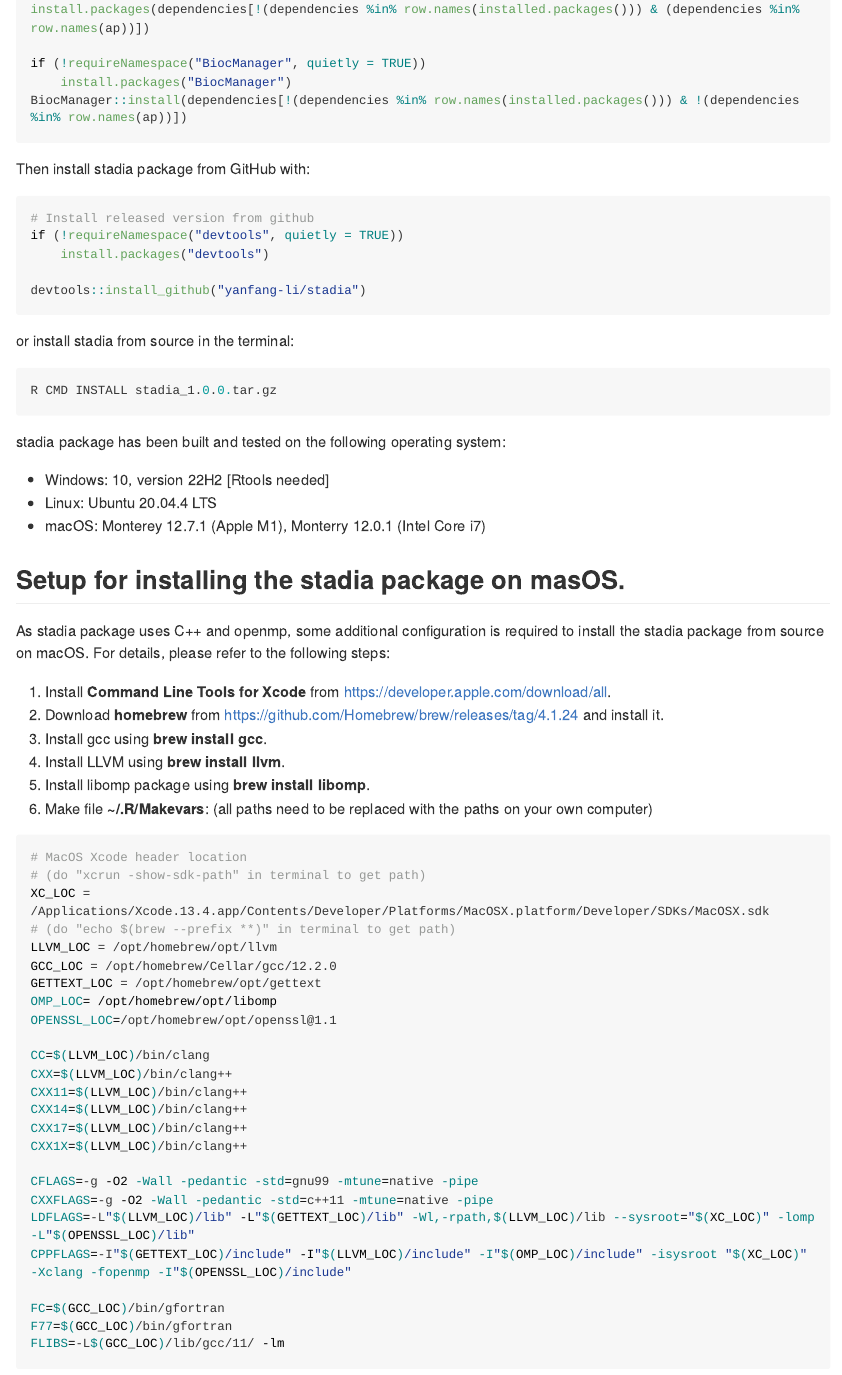
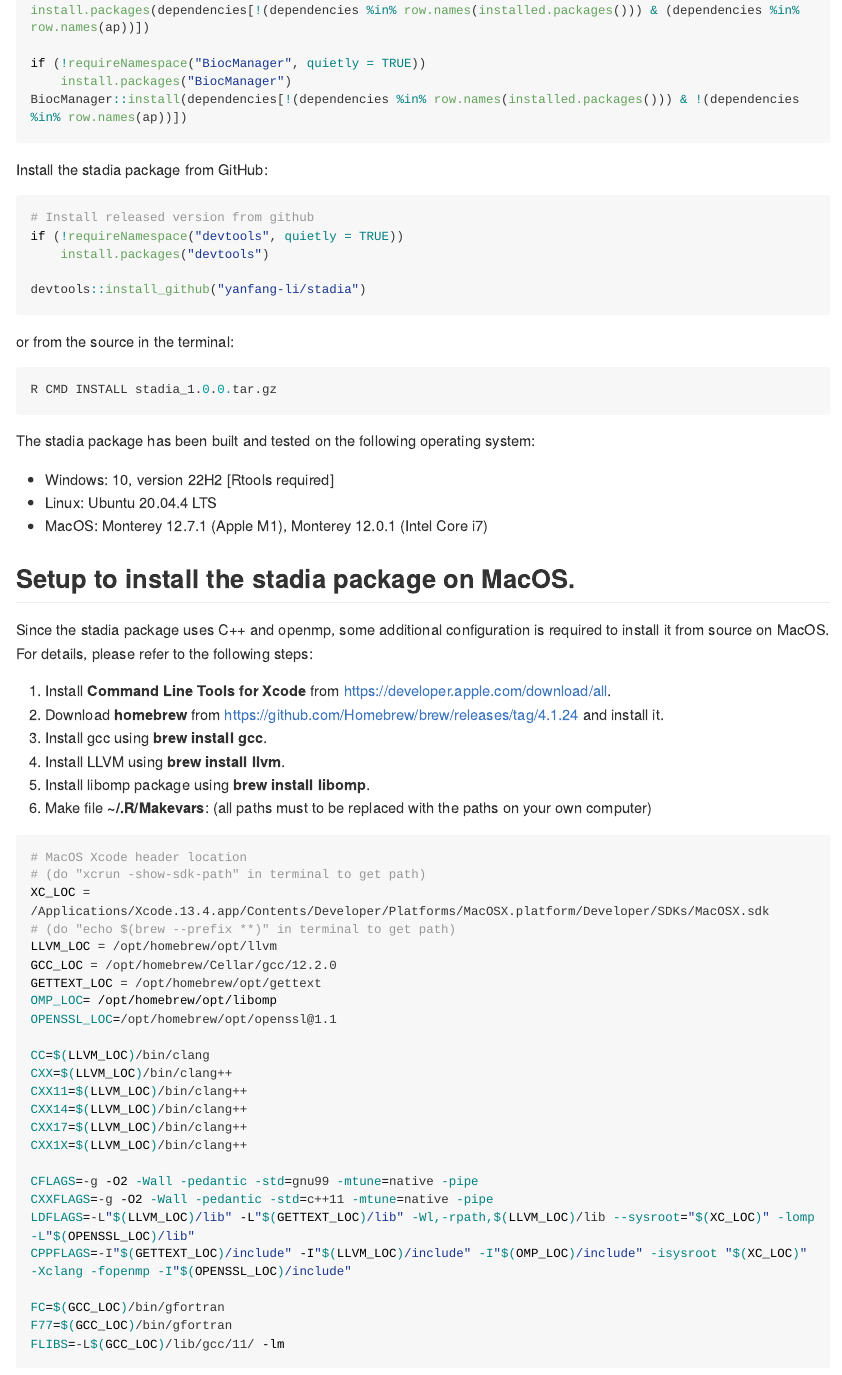
Before and after one commit to yanfang-li/STADIA, an R Markdown document (README.Rmd): the page in a window 1100 px wide, from 660 px down before the commit and from 630 px down after it, so that both start at the same text. The pictures show the output file README.md that the author committed with the source, drawn offline in the style of GitHub; long lines of code are wrapped; badge pictures from the web are left out.

Commit message:
Update README

````diff
--- a/README.Rmd
+++ b/README.Rmd
@@ -53,7 +54,7 @@ if (!requireNamespace("BiocManager", quietly = TRUE))
 BiocManager::install(dependencies[!(dependencies %in% row.names(installed.packages())) & !(dependencies %in% row.names(ap))])
 ```
 
-Then install stadia package from GitHub with:
+Install the stadia package from GitHub:
 
 ```{r, eval=FALSE}
 # Install released version from github
@@ -63,22 +64,22 @@ if (!requireNamespace("devtools", quietly = TRUE))
 devtools::install_github("yanfang-li/stadia")
 ```
 
-or install stadia from source in the terminal:
+or from the source in the terminal:
 
 ```{r, eval=FALSE}
 R CMD INSTALL stadia_1.0.0.tar.gz
 ```
 
-stadia package has been built and tested on the following operating system:
+The stadia package has been built and tested on the following operating system:
 
-* Windows: 10, version 22H2 [Rtools needed]
+* Windows: 10, version 22H2 [Rtools required]
 * Linux: Ubuntu 20.04.4 LTS
-* macOS: Monterey 12.7.1 (Apple M1), Monterry 12.0.1 (Intel Core i7)
+* MacOS: Monterey 12.7.1 (Apple M1), Monterey 12.0.1 (Intel Core i7)
 
-##  Setup for installing the stadia package on masOS.
+##  Setup to install the stadia package on MacOS.
 
-As stadia package uses C++ and openmp, some additional configuration is required
-to install the stadia package from source on macOS. For details, please refer to
+Since the stadia package uses C++ and openmp, some additional configuration is required
+to install it from source on MacOS. For details, please refer to
 the following steps:
 
 1. Install **Command Line Tools for Xcode** from [https://developer.apple.com/download/all](https://developer.apple.com/download/all).
@@ -86,7 +87,7 @@ the following steps:
 3. Install gcc using **brew install gcc**.
 4. Install LLVM using **brew install llvm**.
 5. Install libomp package using **brew install libomp**.
-6. Make file **~/.R/Makevars**: (all paths need to be replaced with the paths
+6. Make file **~/.R/Makevars**: (all paths must to be replaced with the paths
 on your own computer)
 
 ```{bash, eval = FALSE}
````
Also changed, not shown: README.md, README.Rmd (17 more changed lines), 1 other file.
